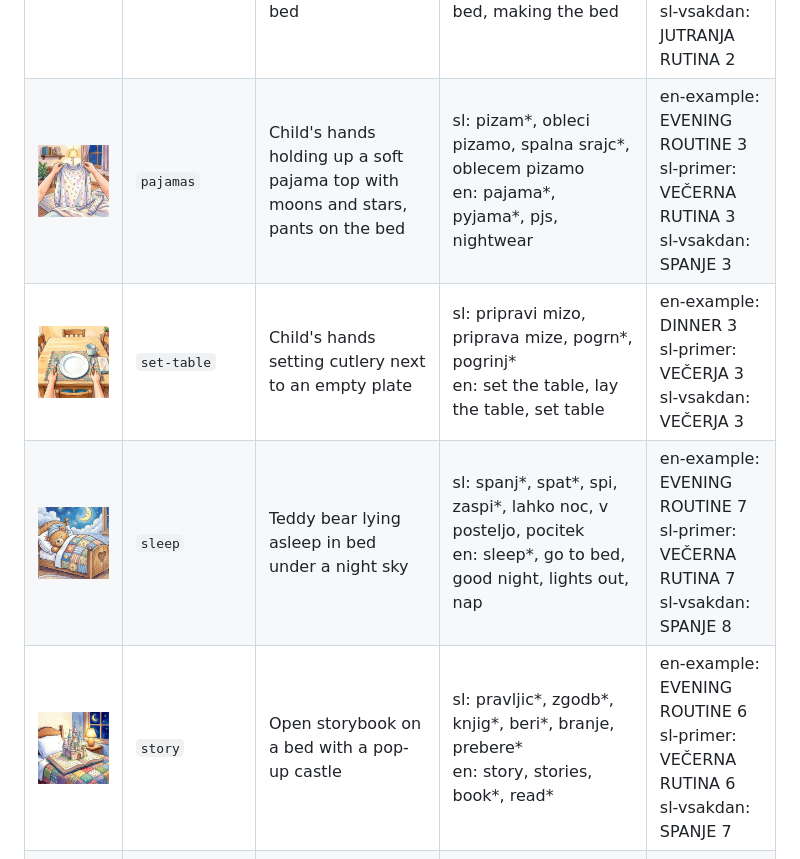
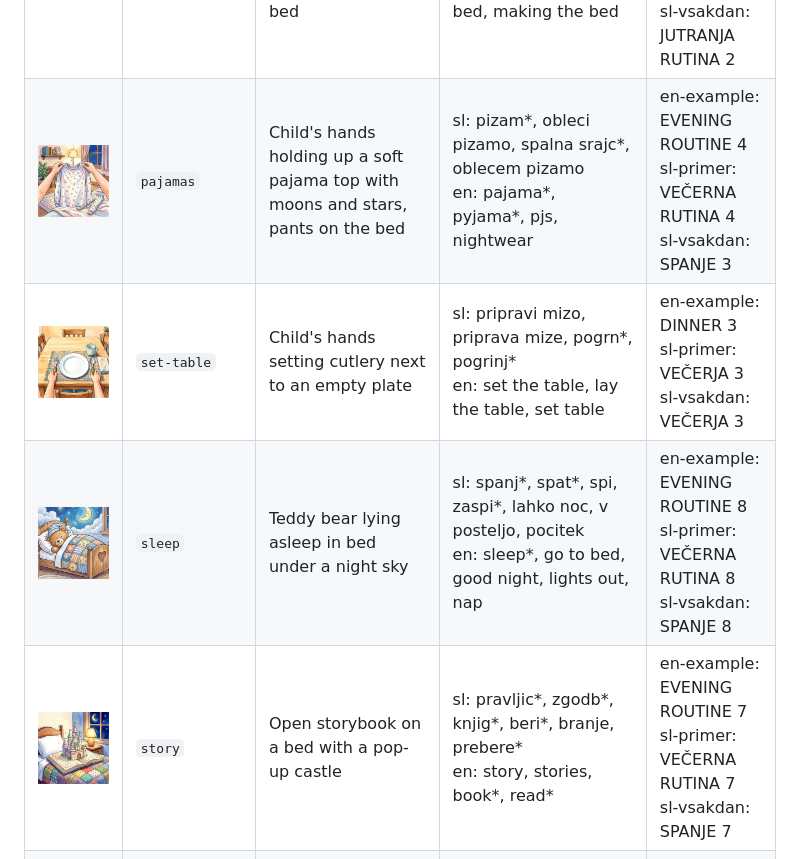
Before and after one commit to stutek/child-routines, a Markdown page: images/README.md, the part around one of its changes. GitHub-like rendering.

```diff
--- a/images/README.md
+++ b/images/README.md
@@ -16,7 +16,7 @@ Generated by `tools/build.py` from `images/<id>.json`; do not edit by hand. To a
 | <img src="kindergarten.jpg" width="120" alt="Yellow backpack with straps and sneakers by the door"> | `kindergarten` | Yellow backpack with straps and sneakers by the door | sl: vrtec, vrtc*, sola, solo, v solo, odhod, gremo ven<br>en: kindergarten, preschool, nursery, daycare, school, leave | en-example: MORNING ROUTINE 8<br>sl-primer: JUTRANJA RUTINA 8<br>sl-vsakdan: JUTRANJA RUTINA 8 |
 | <img src="make-bed.jpg" width="120" alt="Teddy bear standing beside its bed, raising the quilt to make the bed"> | `make-bed` | Teddy bear standing beside its bed, raising the quilt to make the bed | sl: postelj*, postilj*, postlj*<br>en: make the bed, make bed, make your bed, making the bed | en-example: MORNING ROUTINE 7<br>sl-primer: JUTRANJA RUTINA 7<br>sl-vsakdan: JUTRANJA RUTINA 2 |
-| <img src="pajamas.jpg" width="120" alt="Child&#x27;s hands holding up a soft pajama top with moons and stars, pants on the bed"> | `pajamas` | Child's hands holding up a soft pajama top with moons and stars, pants on the bed | sl: pizam*, obleci pizamo, spalna srajc*, oblecem pizamo<br>en: pajama*, pyjama*, pjs, nightwear | en-example: EVENING ROUTINE 3<br>sl-primer: VEČERNA RUTINA 3<br>sl-vsakdan: SPANJE 3 |
+| <img src="pajamas.jpg" width="120" alt="Child&#x27;s hands holding up a soft pajama top with moons and stars, pants on the bed"> | `pajamas` | Child's hands holding up a soft pajama top with moons and stars, pants on the bed | sl: pizam*, obleci pizamo, spalna srajc*, oblecem pizamo<br>en: pajama*, pyjama*, pjs, nightwear | en-example: EVENING ROUTINE 4<br>sl-primer: VEČERNA RUTINA 4<br>sl-vsakdan: SPANJE 3 |
 | <img src="set-table.jpg" width="120" alt="Child&#x27;s hands setting cutlery next to an empty plate"> | `set-table` | Child's hands setting cutlery next to an empty plate | sl: pripravi mizo, priprava mize, pogrn*, pogrinj*<br>en: set the table, lay the table, set table | en-example: DINNER 3<br>sl-primer: VEČERJA 3<br>sl-vsakdan: VEČERJA 3 |
-| <img src="sleep.jpg" width="120" alt="Teddy bear lying asleep in bed under a night sky"> | `sleep` | Teddy bear lying asleep in bed under a night sky | sl: spanj*, spat*, spi, zaspi*, lahko noc, v posteljo, pocitek<br>en: sleep*, go to bed, good night, lights out, nap | en-example: EVENING ROUTINE 7<br>sl-primer: VEČERNA RUTINA 7<br>sl-vsakdan: SPANJE 8 |
-| <img src="story.jpg" width="120" alt="Open storybook on a bed with a pop-up castle"> | `story` | Open storybook on a bed with a pop-up castle | sl: pravljic*, zgodb*, knjig*, beri*, branje, prebere*<br>en: story, stories, book*, read* | en-example: EVENING ROUTINE 6<br>sl-primer: VEČERNA RUTINA 6<br>sl-vsakdan: SPANJE 7 |
+| <img src="sleep.jpg" width="120" alt="Teddy bear lying asleep in bed under a night sky"> | `sleep` | Teddy bear lying asleep in bed under a night sky | sl: spanj*, spat*, spi, zaspi*, lahko noc, v posteljo, pocitek<br>en: sleep*, go to bed, good night, lights out, nap | en-example: EVENING ROUTINE 8<br>sl-primer: VEČERNA RUTINA 8<br>sl-vsakdan: SPANJE 8 |
+| <img src="story.jpg" width="120" alt="Open storybook on a bed with a pop-up castle"> | `story` | Open storybook on a bed with a pop-up castle | sl: pravljic*, zgodb*, knjig*, beri*, branje, prebere*<br>en: story, stories, book*, read* | en-example: EVENING ROUTINE 7<br>sl-primer: VEČERNA RUTINA 7<br>sl-vsakdan: SPANJE 7 |
 | <img src="tidy-toys.jpg" width="120" alt="Teddy bear putting the last ball into a full toy chest"> | `tidy-toys` | Teddy bear putting the last ball into a full toy chest | sl: igrac*, igrack*, skrinj*<br>en: toys, tidy up, tidy*, clean up, put away toys | en-example: DINNER 6<br>sl-primer: VEČERJA 6<br>sl-vsakdan: VEČERJA 6 |
```
Also changed, not shown: other parts of images/README.md (+7 -7 lines), AGENTS.md (+1 -1 lines), AGENTS.sl.md (+1 -1 lines), docs/preview.jpg, 6 other files.
